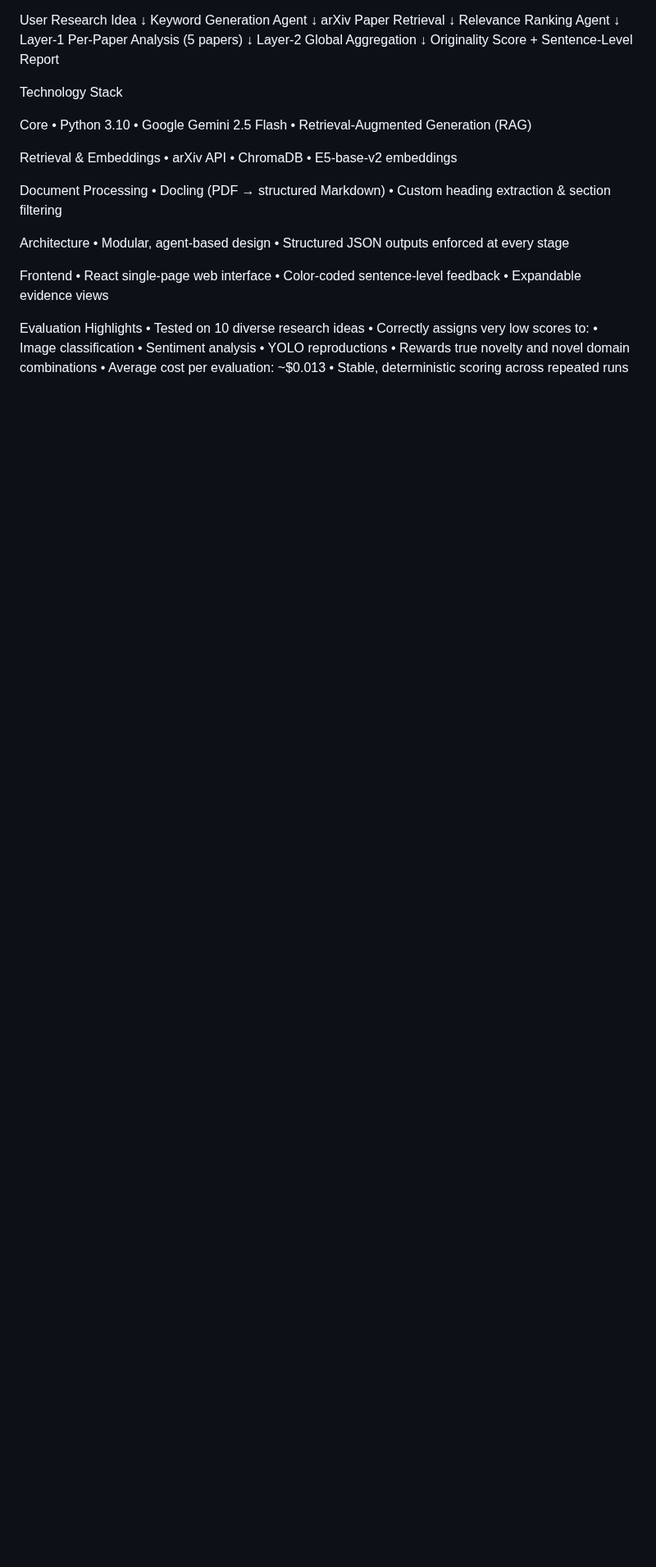
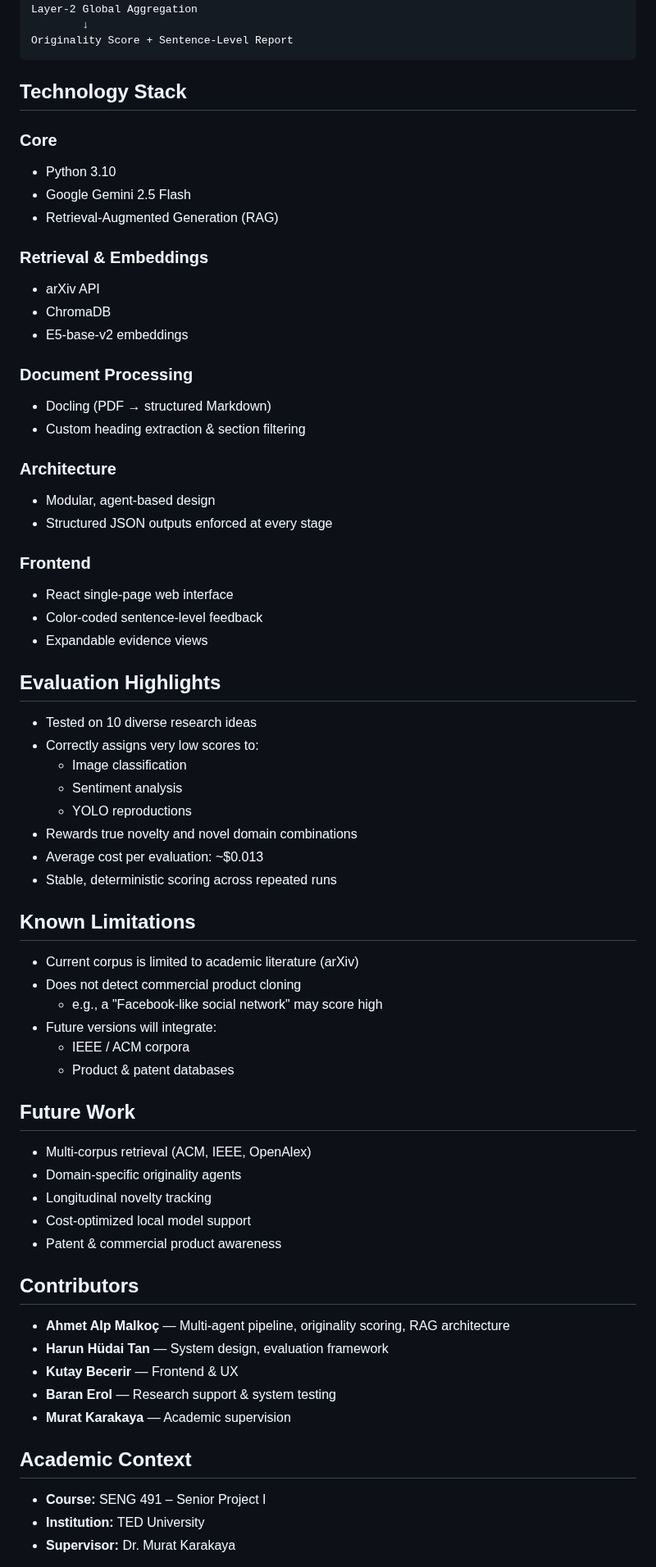
Before and after one commit to alp1113/Hypothetica, a Markdown page: README.md, the part around one of its changes. Shown at 82% size. GitHub-like rendering; blank space fills up the shorter version.

Commit message:
Improve README formatting and structure

````diff
--- a/README.md
+++ b/README.md
@@ -80,43 +74,67 @@ Layer-1 Per-Paper Analysis (5 papers)
 Layer-2 Global Aggregation
         ↓
 Originality Score + Sentence-Level Report
+```
 
+## Technology Stack
 
+### Core
+- Python 3.10
+- Google Gemini 2.5 Flash
+- Retrieval-Augmented Generation (RAG)
 
+### Retrieval & Embeddings
+- arXiv API
+- ChromaDB
+- E5-base-v2 embeddings
 
- Technology Stack
+### Document Processing
+- Docling (PDF → structured Markdown)
+- Custom heading extraction & section filtering
 
-Core
-	•	Python 3.10
-	•	Google Gemini 2.5 Flash
-	•	Retrieval-Augmented Generation (RAG)
+### Architecture
+- Modular, agent-based design
+- Structured JSON outputs enforced at every stage
 
-Retrieval & Embeddings
-	•	arXiv API
-	•	ChromaDB
-	•	E5-base-v2 embeddings
+### Frontend
+- React single-page web interface
+- Color-coded sentence-level feedback
+- Expandable evidence views
 
-Document Processing
-	•	Docling (PDF → structured Markdown)
-	•	Custom heading extraction & section filtering
+## Evaluation Highlights
+- Tested on 10 diverse research ideas
+- Correctly assigns very low scores to:
+  - Image classification
+  - Sentiment analysis
+  - YOLO reproductions
+- Rewards true novelty and novel domain combinations
+- Average cost per evaluation: ~$0.013
+- Stable, deterministic scoring across repeated runs
 
-Architecture
-	•	Modular, agent-based design
-	•	Structured JSON outputs enforced at every stage
+## Known Limitations
+- Current corpus is limited to academic literature (arXiv)
+- Does not detect commercial product cloning
+  - e.g., a "Facebook-like social network" may score high
+- Future versions will integrate:
+  - IEEE / ACM corpora
+  - Product & patent databases
 
-Frontend
-	•	React single-page web interface
-	•	Color-coded sentence-level feedback
-	•	Expandable evidence views
+## Future Work
+- Multi-corpus retrieval (ACM, IEEE, OpenAlex)
+- Domain-specific originality agents
+- Longitudinal novelty tracking
+- Cost-optimized local model support
+- Patent & commercial product awareness
 
+## Contributors
+- **Ahmet Alp Malkoç** — Multi-agent pipeline, originality scoring, RAG architecture
+- **Harun Hüdai Tan** — System design, evaluation framework
+- **Kutay Becerir** — Frontend & UX
+- **Baran Erol** — Research support & system testing
+- **Murat Karakaya** — Academic supervision
 
- Evaluation Highlights
-	•	Tested on 10 diverse research ideas
-	•	Correctly assigns very low scores to:
-	•	Image classification
-	•	Sentiment analysis
-	•	YOLO reproductions
-	•	Rewards true novelty and novel domain combinations
-	•	Average cost per evaluation: ~$0.013
-	•	Stable, deterministic scoring across repeated runs
+## Academic Context
+- **Course:** SENG 491 – Senior Project I
+- **Institution:** TED University
+- **Supervisor:** Dr. Murat Karakaya
 
````
Also changed, not shown: other parts of README.md (+43 -87 lines).
